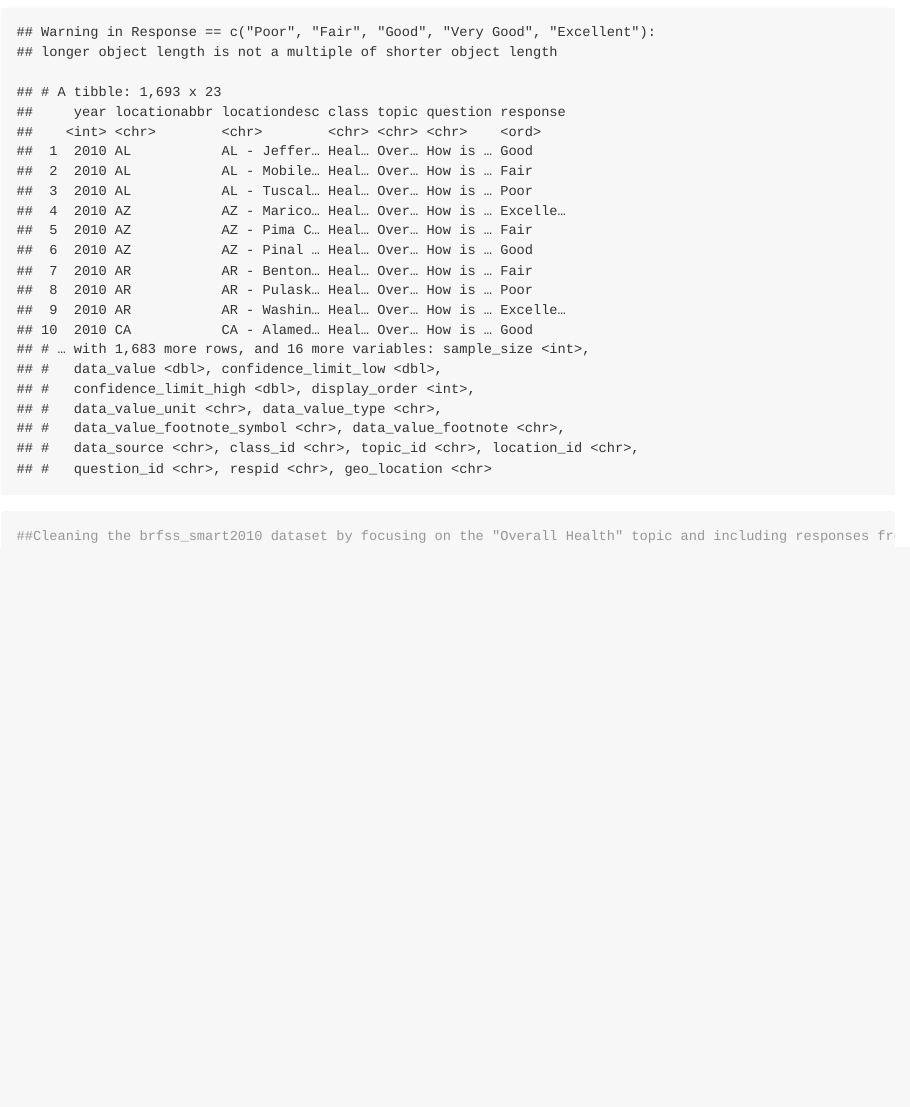
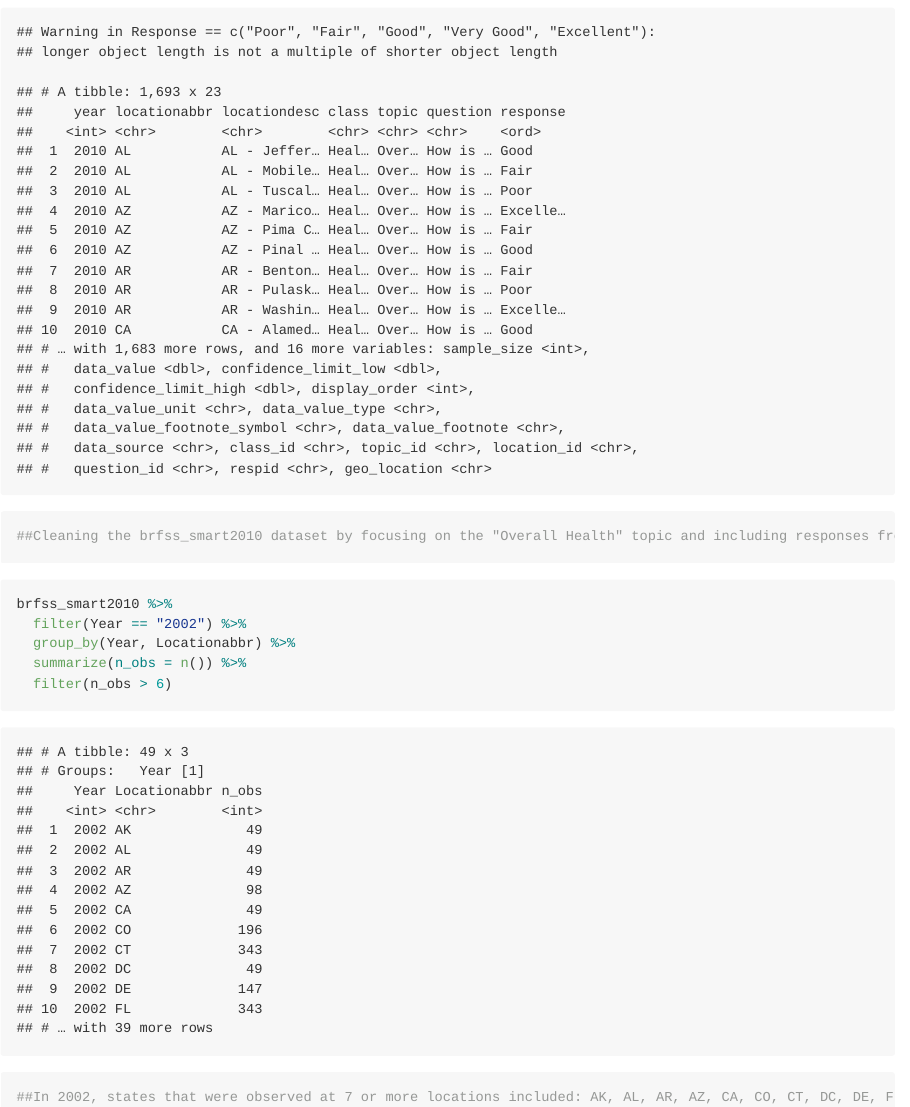
Before and after one commit to ay2452/p8105_hw3_ay2452, an R Markdown document (Untitled.Rmd): the page in a window 1100 px wide, from 2730 px down. The pictures show the output file Untitled.md that the author committed with the source, drawn offline in the style of GitHub; long lines of code are wrapped.

Commit message:
Problem 2.2: Looked at states in 202

````diff
--- a/Untitled.Rmd
+++ b/Untitled.Rmd
@@ -81,3 +81,13 @@ brfss_smart2010 %>%
 
 ##Cleaning the brfss_smart2010 dataset by focusing on the "Overall Health" topic and including responses from "Excellent" to "Poor". Responses were also ordered from "Poor" to "Excellent" and variable names are formatted appropiately.
 ```
+
+```{r Problem 2.2a Year 2002}
+brfss_smart2010 %>%
+  filter(Year == "2002") %>%
+  group_by(Year, Locationabbr) %>%
+  summarize(n_obs = n()) %>%
+  filter(n_obs > 6)
+
+##In 2002, states that were observed at 7 or more locations included: AK, AL, AR, AZ, CA, CO, CT, DC, DE, FL, GA, HI, IA, ID, IL, IN, KS, KY, LA, MA, MD, ME, MI, MN, MO, MS, NC, ND, NE, NH, NJ, NM, NV, NY, OH, OK, OR, PA, RI, SC, SD, TN, TX, UT, VT, WA, WI, WV, and WY.
+```
````
Also changed, not shown: Untitled.md.
